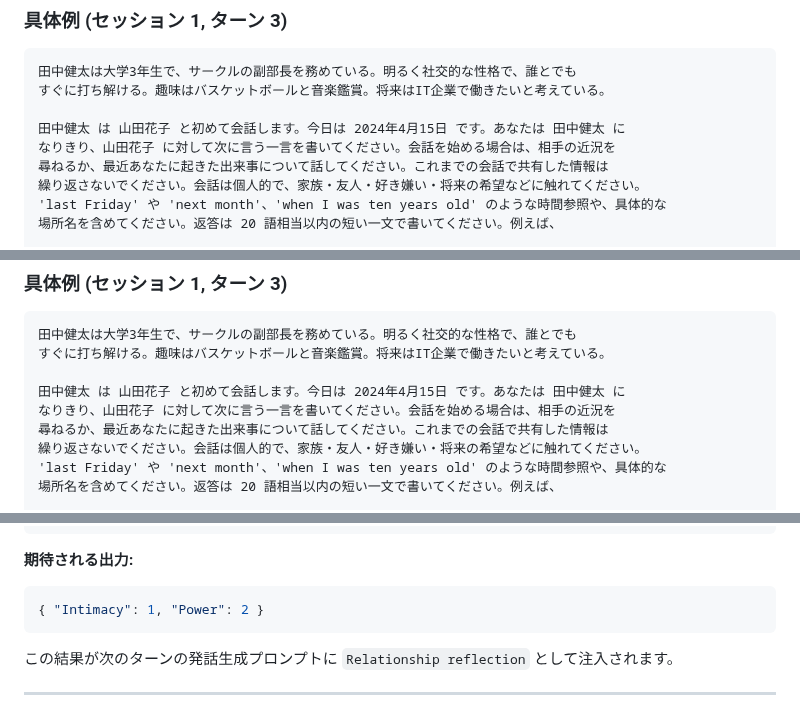
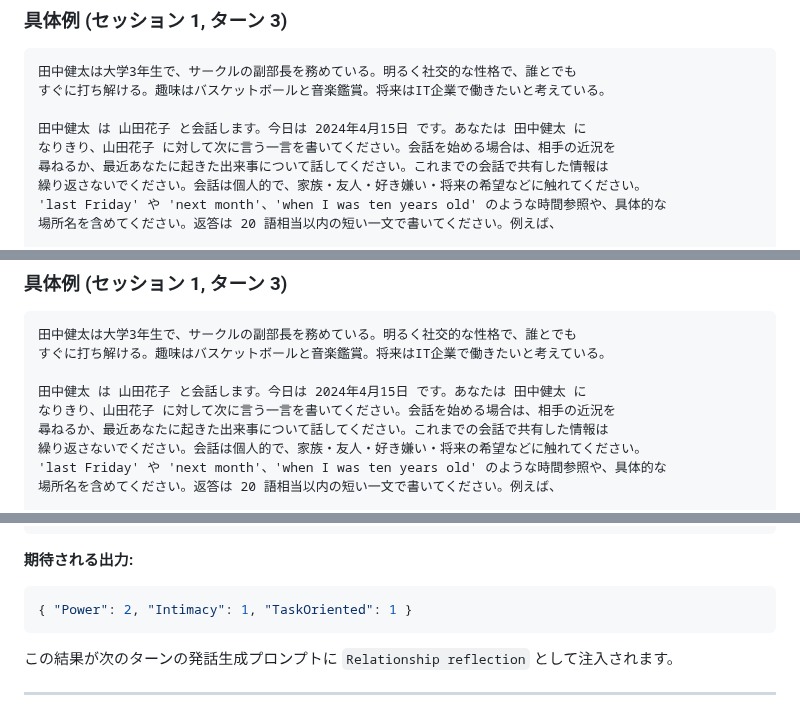
Before and after one commit to e225721B/locomo, a Markdown page: PROMPT_EXAMPLES.md, 3 parts joined by grey strips. Rendered like a GitHub page.

````diff
--- a/PROMPT_EXAMPLES.md
+++ b/PROMPT_EXAMPLES.md
@@ -46,7 +58,7 @@
 田中健太は大学3年生で、サークルの副部長を務めている。明るく社交的な性格で、誰とでも
 すぐに打ち解ける。趣味はバスケットボールと音楽鑑賞。将来はIT企業で働きたいと考えている。
 
-田中健太 は 山田花子 と初めて会話します。今日は 2024年4月15日 です。あなたは 田中健太 に
+田中健太 は 山田花子 と会話します。今日は 2024年4月15日 です。あなたは 田中健太 に
 なりきり、山田花子 に対して次に言う一言を書いてください。会話を始める場合は、相手の近況を
 尋ねるか、最近あなたに起きた出来事について話してください。これまでの会話で共有した情報は
 繰り返さないでください。会話は個人的で、家族・友人・好き嫌い・将来の希望などに触れてください。
@@ -113,7 +125,7 @@ CONVERSATION:
 田中健太は大学3年生で、サークルの副部長を務めている。明るく社交的な性格で、誰とでも
 すぐに打ち解ける。趣味はバスケットボールと音楽鑑賞。将来はIT企業で働きたいと考えている。
 
-田中健太 は 山田花子 と初めて会話します。今日は 2024年4月15日 です。あなたは 田中健太 に
+田中健太 は 山田花子 と会話します。今日は 2024年4月15日 です。あなたは 田中健太 に
 なりきり、山田花子 に対して次に言う一言を書いてください。会話を始める場合は、相手の近況を
 尋ねるか、最近あなたに起きた出来事について話してください。これまでの会話で共有した情報は
 繰り返さないでください。会話は個人的で、家族・友人・好き嫌い・将来の希望などに触れてください。
@@ -214,7 +239,7 @@ JSON 以外の文章は書かないでください。
 **期待される出力:**
 
 ```json
-{ "Intimacy": 1, "Power": 2 }
+{ "Power": 2, "Intimacy": 1, "TaskOriented": 1 }
 ```
 
 この結果が次のターンの発話生成プロンプトに `Relationship reflection` として注入されます。
````
Also changed, not shown: other parts of PROMPT_EXAMPLES.md (+65 -40 lines), docs/GENERATION_METHOD.md (+11 -8 lines), docs/RELATIONSHIPS.MD (+2 -2 lines).
